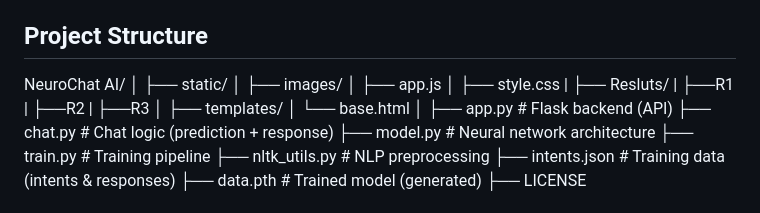
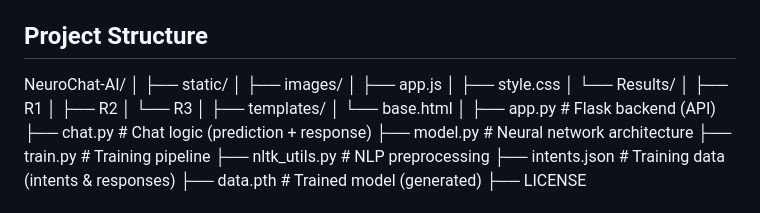
Before and after one commit to NisarAhmad7/NeuroChat-AI, a Markdown page: README.md, the part around the change. Drawn GitHub-style.

Commit message:
Update README.md
for structure

```diff
--- a/README.md
+++ b/README.md
@@ -41,16 +41,16 @@ Response Selection
 Matches predicted tag with responses from `intents.json`
 
 ## Project Structure
-NeuroChat AI/
+NeuroChat-AI/
 │
 ├── static/
 │   ├── images/
-│     ├── app.js
-│     ├── style.css
-|     ├── Resluts/
-|       ├──R1
-|       ├──R2
-|       ├──R3
+│   ├── app.js
+│   ├── style.css
+│   └── Results/
+│       ├── R1
+│       ├── R2
+│       └── R3
 │
 ├── templates/
 │   └── base.html
```
